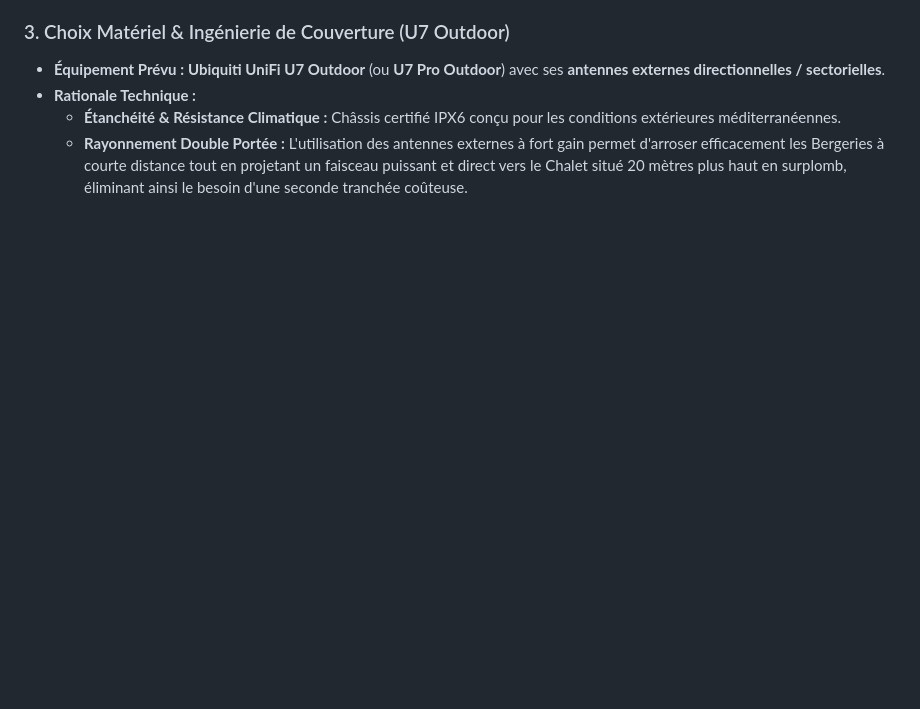
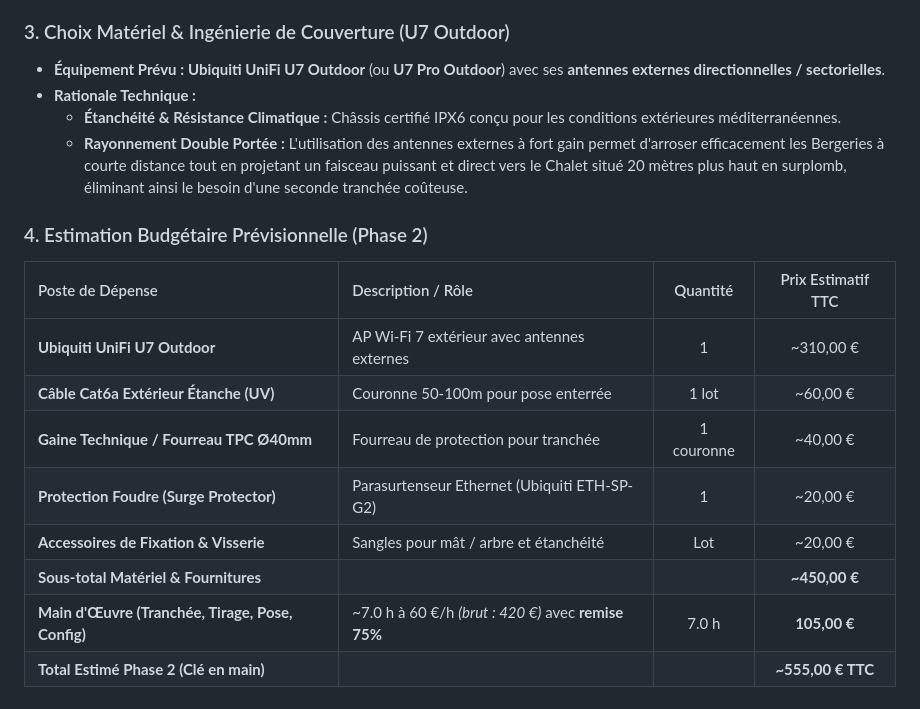
Before and after one commit to TucoPF/Homelab-Portfolio, a Markdown page: 2_Deployments_and_Projects/11_ViaMare_Unifi_Deployment.md, the part around the change. Rendered like a GitHub page; blank space fills up the shorter version.

Commit message:
docs: add Phase 2 budget forecast and equipment breakdown

```diff
--- a/2_Deployments_and_Projects/11_ViaMare_Unifi_Deployment.md
+++ b/2_Deployments_and_Projects/11_ViaMare_Unifi_Deployment.md
@@ -163,3 +163,15 @@ Pour optimiser et professionnaliser davantage l'infrastructure du domaine, une t
 * **Rationale Technique :**
   * **Étanchéité & Résistance Climatique :** Châssis certifié IPX6 conçu pour les conditions extérieures méditerranéennes.
   * **Rayonnement Double Portée :** L'utilisation des antennes externes à fort gain permet d'arroser efficacement les Bergeries à courte distance tout en projetant un faisceau puissant et direct vers le Chalet situé 20 mètres plus haut en surplomb, éliminant ainsi le besoin d'une seconde tranchée coûteuse.
+
+### 4. Estimation Budgétaire Prévisionnelle (Phase 2)
+| Poste de Dépense | Description / Rôle | Quantité | Prix Estimatif TTC |
+| :--- | :--- | :---: | :---: |
+| **Ubiquiti UniFi U7 Outdoor** | AP Wi-Fi 7 extérieur avec antennes externes | 1 | ~310,00 € |
+| **Câble Cat6a Extérieur Étanche (UV)** | Couronne 50-100m pour pose enterrée | 1 lot | ~60,00 € |
+| **Gaine Technique / Fourreau TPC Ø40mm** | Fourreau de protection pour tranchée | 1 couronne | ~40,00 € |
+| **Protection Foudre (Surge Protector)** | Parasurtenseur Ethernet (Ubiquiti ETH-SP-G2) | 1 | ~20,00 € |
+| **Accessoires de Fixation & Visserie** | Sangles pour mât / arbre et étanchéité | Lot | ~20,00 € |
+| **Sous-total Matériel & Fournitures** | | | **~450,00 €** |
+| **Main d'Œuvre (Tranchée, Tirage, Pose, Config)** | ~7.0 h à 60 €/h *(brut : 420 €)* avec **remise 75%** | 7.0 h | **105,00 €** |
+| **Total Estimé Phase 2 (Clé en main)** | | | **~555,00 € TTC** |
```
